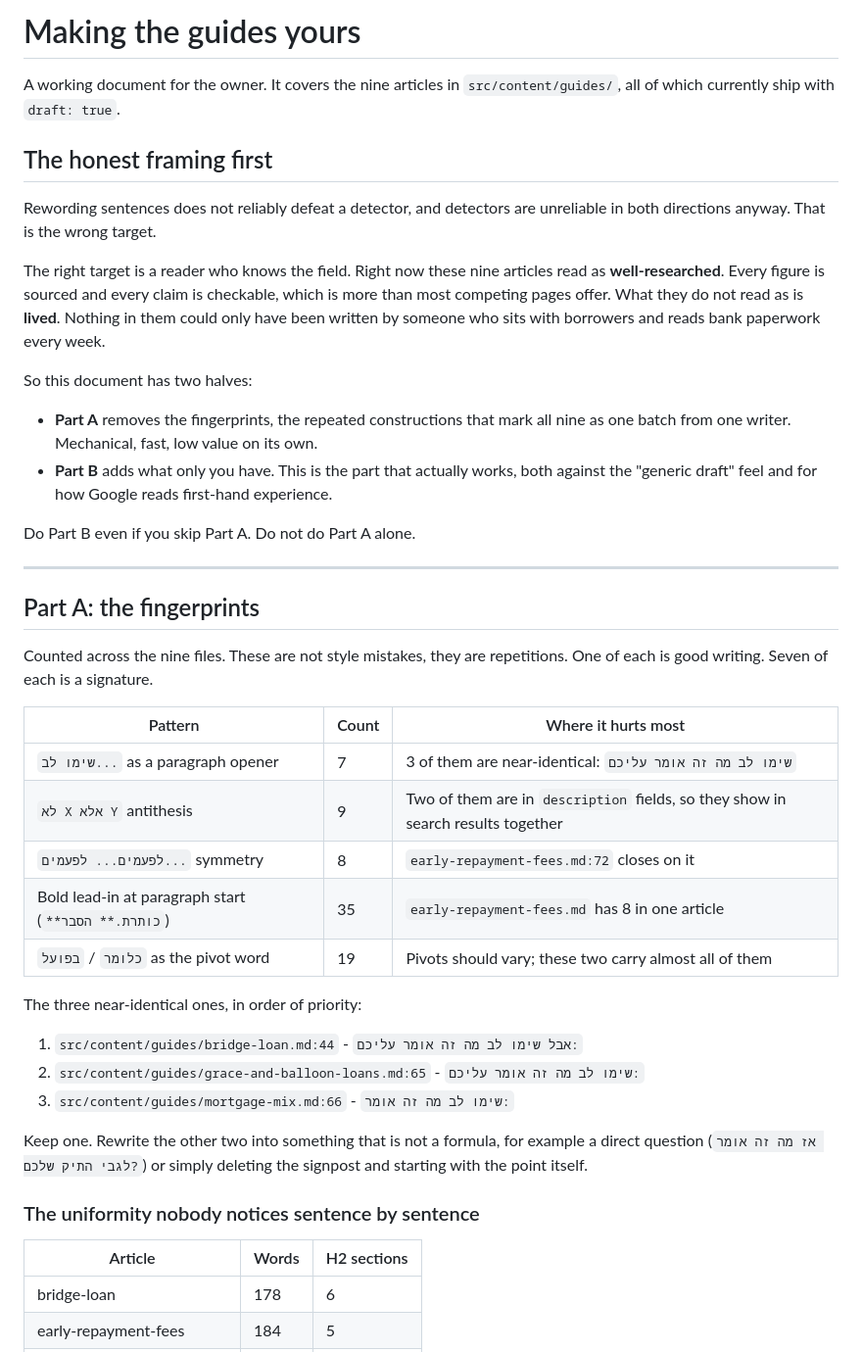
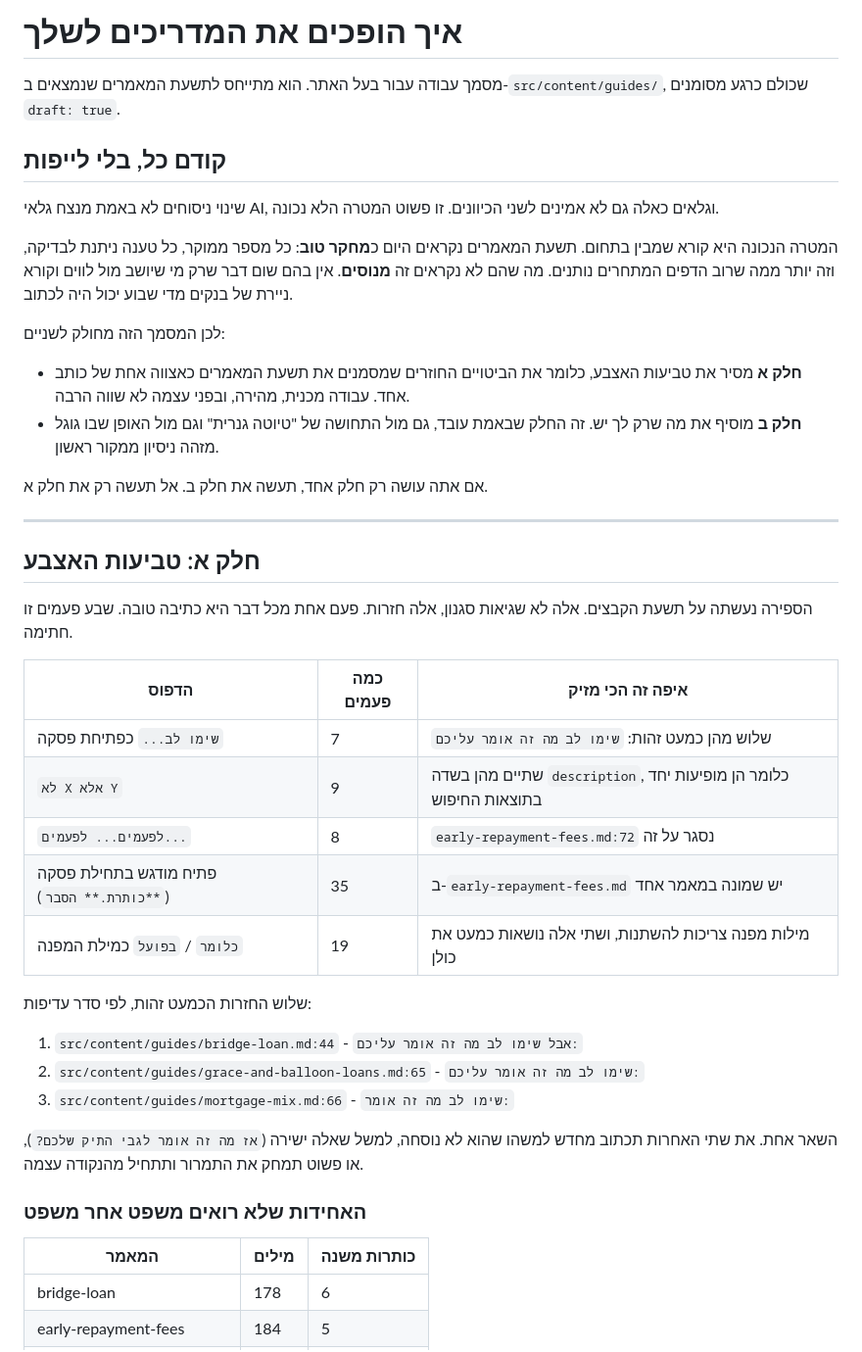
Before and after one commit to tzisig/Mashkantaot-zion, a Markdown page: MAKE-IT-YOURS.md, the part around one of its changes. Shown at 98% size. Rendered like a GitHub page.

```diff
--- a/MAKE-IT-YOURS.md
+++ b/MAKE-IT-YOURS.md
@@ -1,56 +1,54 @@
-# Making the guides yours
+# איך הופכים את המדריכים לשלך
 
-A working document for the owner. It covers the nine articles in
-`src/content/guides/`, all of which currently ship with `draft: true`.
+מסמך עבודה עבור בעל האתר. הוא מתייחס לתשעת המאמרים שנמצאים ב-`src/content/guides/`,
+שכולם כרגע מסומנים `draft: true`.
 
-## The honest framing first
+## קודם כל, בלי לייפות
 
-Rewording sentences does not reliably defeat a detector, and detectors are
-unreliable in both directions anyway. That is the wrong target.
+שינוי ניסוחים לא באמת מנצח גלאי AI, וגלאים כאלה גם לא אמינים לשני הכיוונים. זו פשוט
+המטרה הלא נכונה.
 
-The right target is a reader who knows the field. Right now these nine articles
-read as **well-researched**. Every figure is sourced and every claim is checkable,
-which is more than most competing pages offer. What they do not read as is
-**lived**. Nothing in them could only have been written by someone who sits with
-borrowers and reads bank paperwork every week.
+המטרה הנכונה היא קורא שמבין בתחום. תשעת המאמרים נקראים היום כ**מחקר טוב**: כל מספר
+ממוקר, כל טענה ניתנת לבדיקה, וזה יותר ממה שרוב הדפים המתחרים נותנים. מה שהם לא
+נקראים זה **מנוסים**. אין בהם שום דבר שרק מי שיושב מול לווים וקורא ניירת של בנקים
+מדי שבוע יכול היה לכתוב.
 
-So this document has two halves:
+לכן המסמך הזה מחולק לשניים:
 
-- **Part A** removes the fingerprints, the repeated constructions that mark all
-  nine as one batch from one writer. Mechanical, fast, low value on its own.
-- **Part B** adds what only you have. This is the part that actually works, both
-  against the "generic draft" feel and for how Google reads first-hand experience.
+- **חלק א** מסיר את טביעות האצבע, כלומר את הביטויים החוזרים שמסמנים את תשעת המאמרים
+  כאצווה אחת של כותב אחד. עבודה מכנית, מהירה, ובפני עצמה לא שווה הרבה.
+- **חלק ב** מוסיף את מה שרק לך יש. זה החלק שבאמת עובד, גם מול התחושה של "טיוטה
+  גנרית" וגם מול האופן שבו גוגל מזהה ניסיון ממקור ראשון.
 
-Do Part B even if you skip Part A. Do not do Part A alone.
+אם אתה עושה רק חלק אחד, תעשה את חלק ב. אל תעשה רק את חלק א.
 
 ---
 
-## Part A: the fingerprints
+## חלק א: טביעות האצבע
 
-Counted across the nine files. These are not style mistakes, they are repetitions.
-One of each is good writing. Seven of each is a signature.
+הספירה נעשתה על תשעת הקבצים. אלה לא שגיאות סגנון, אלה חזרות. פעם אחת מכל דבר היא
+כתיבה טובה. שבע פעמים זו חתימה.
 
-| Pattern | Count | Where it hurts most |
+| הדפוס | כמה פעמים | איפה זה הכי מזיק |
 |---|---|---|
-| `שימו לב...` as a paragraph opener | 7 | 3 of them are near-identical: `שימו לב מה זה אומר עליכם` |
-| `לא X אלא Y` antithesis | 9 | Two of them are in `description` fields, so they show in search results together |
-| `לפעמים... לפעמים...` symmetry | 8 | `early-repayment-fees.md:72` closes on it |
-| Bold lead-in at paragraph start (`**כותרת.** הסבר`) | 35 | `early-repayment-fees.md` has 8 in one article |
-| `כלומר` / `בפועל` as the pivot word | 19 | Pivots should vary; these two carry almost all of them |
+| `שימו לב...` כפתיחת פסקה | 7 | שלוש מהן כמעט זהות: `שימו לב מה זה אומר עליכם` |
+| `לא X אלא Y` | 9 | שתיים מהן בשדה `description`, כלומר הן מופיעות יחד בתוצאות החיפוש |
+| `לפעמים... לפעמים...` | 8 | `early-repayment-fees.md:72` נסגר על זה |
+| פתיח מודגש בתחילת פסקה (`**כותרת.** הסבר`) | 35 | ב-`early-repayment-fees.md` יש שמונה במאמר אחד |
+| `כלומר` / `בפועל` כמילת המפנה | 19 | מילות מפנה צריכות להשתנות, ושתי אלה נושאות כמעט את כולן |
 
-The three near-identical ones, in order of priority:
+שלוש החזרות הכמעט זהות, לפי סדר עדיפות:
 
 1. `src/content/guides/bridge-loan.md:44` - `אבל שימו לב מה זה אומר עליכם:`
 2. `src/content/guides/grace-and-balloon-loans.md:65` - `שימו לב מה זה אומר עליכם:`
 3. `src/content/guides/mortgage-mix.md:66` - `שימו לב מה זה אומר:`
 
-Keep one. Rewrite the other two into something that is not a formula, for example
-a direct question (`אז מה זה אומר לגבי התיק שלכם?`) or simply deleting the
-signpost and starting with the point itself.
+השאר אחת. את שתי האחרות תכתוב מחדש למשהו שהוא לא נוסחה, למשל שאלה ישירה
+(`אז מה זה אומר לגבי התיק שלכם?`), או פשוט תמחק את התמרור ותתחיל מהנקודה עצמה.
 
-### The uniformity nobody notices sentence by sentence
+### האחידות שלא רואים משפט אחר משפט
 
-| Article | Words | H2 sections |
+| המאמר | מילים | כותרות משנה |
 |---|---|---|
 | bridge-loan | 178 | 6 |
 | early-repayment-fees | 184 | 5 |
```
Also changed, not shown: other parts of MAKE-IT-YOURS.md (+86 -97 lines).
